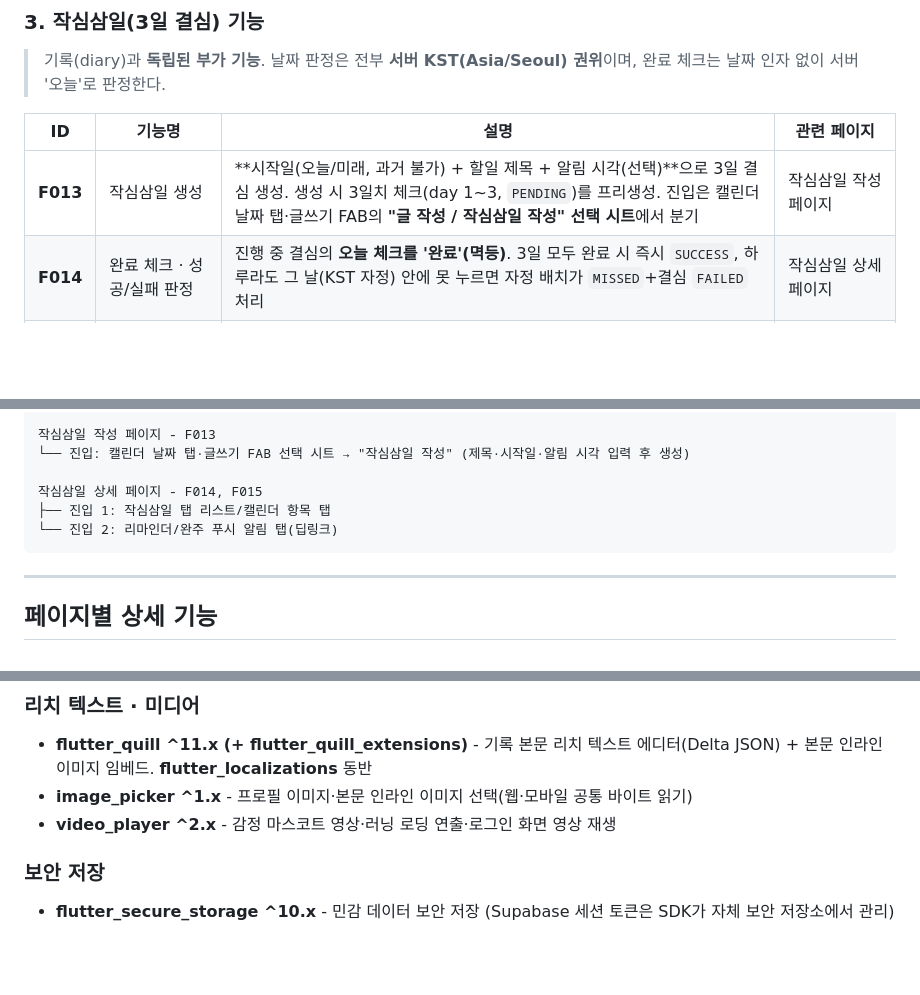
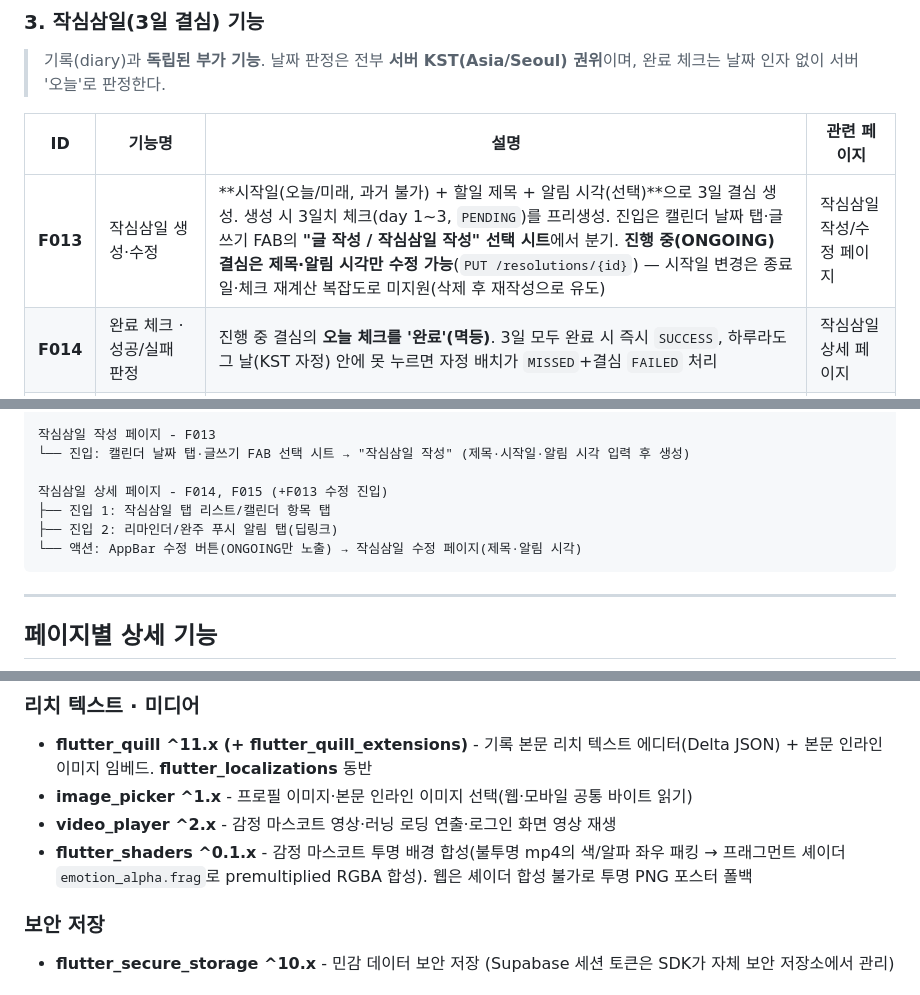
Before and after one commit to KimMonkey2945/recorme, a Markdown page: docs/PRD.md, 3 parts joined by grey strips. Drawn GitHub-style; blank space fills up the shorter version.

````diff
--- a/docs/PRD.md
+++ b/docs/PRD.md
@@ -87,7 +87,7 @@
 
 | ID | 기능명 | 설명 | 관련 페이지 |
 |----|--------|------|------------|
-| **F013** | 작심삼일 생성 | **시작일(오늘/미래, 과거 불가) + 할일 제목 + 알림 시각(선택)**으로 3일 결심 생성. 생성 시 3일치 체크(day 1~3, `PENDING`)를 프리생성. 진입은 캘린더 날짜 탭·글쓰기 FAB의 **"글 작성 / 작심삼일 작성" 선택 시트**에서 분기 | 작심삼일 작성 페이지 |
+| **F013** | 작심삼일 생성·수정 | **시작일(오늘/미래, 과거 불가) + 할일 제목 + 알림 시각(선택)**으로 3일 결심 생성. 생성 시 3일치 체크(day 1~3, `PENDING`)를 프리생성. 진입은 캘린더 날짜 탭·글쓰기 FAB의 **"글 작성 / 작심삼일 작성" 선택 시트**에서 분기. **진행 중(ONGOING) 결심은 제목·알림 시각만 수정 가능**(`PUT /resolutions/{id}`) — 시작일 변경은 종료일·체크 재계산 복잡도로 미지원(삭제 후 재작성으로 유도) | 작심삼일 작성/수정 페이지 |
 | **F014** | 완료 체크 · 성공/실패 판정 | 진행 중 결심의 **오늘 체크를 '완료'(멱등)**. 3일 모두 완료 시 즉시 `SUCCESS`, 하루라도 그 날(KST 자정) 안에 못 누르면 자정 배치가 `MISSED`+결심 `FAILED` 처리 | 작심삼일 상세 페이지 |
 | **F015** | 연장 (streak) | **성공한 결심만** 같은 할일로 '다음 3일'을 이어가 새 작심삼일 생성(시작일 `max(이전 종료+1, 오늘)`). `streak_seq`로 연속 N회 표시. 이중 연장 차단 | 작심삼일 상세 페이지 |
 | **F016** | 작심삼일 목록·캘린더 조회 | **진행중/성공/실패** 세그먼트 리스트(3일 진행 도트·streak 배지, 커서 페이징) + **월별 캘린더**로 결심을 선택·조회 | 작심삼일 탭 |
@@ -158,9 +158,10 @@
 작심삼일 작성 페이지 - F013
 └── 진입: 캘린더 날짜 탭·글쓰기 FAB 선택 시트 → "작심삼일 작성" (제목·시작일·알림 시각 입력 후 생성)
 
-작심삼일 상세 페이지 - F014, F015
+작심삼일 상세 페이지 - F014, F015 (+F013 수정 진입)
 ├── 진입 1: 작심삼일 탭 리스트/캘린더 항목 탭
-└── 진입 2: 리마인더/완주 푸시 알림 탭(딥링크)
+├── 진입 2: 리마인더/완주 푸시 알림 탭(딥링크)
+└── 액션: AppBar 수정 버튼(ONGOING만 노출) → 작심삼일 수정 페이지(제목·알림 시각)
 ```
 
 ---
@@ -347,6 +348,7 @@
 - **flutter_quill ^11.x (+ flutter_quill_extensions)** - 기록 본문 리치 텍스트 에디터(Delta JSON) + 본문 인라인 이미지 임베드. **flutter_localizations** 동반
 - **image_picker ^1.x** - 프로필 이미지·본문 인라인 이미지 선택(웹·모바일 공통 바이트 읽기)
 - **video_player ^2.x** - 감정 마스코트 영상·러닝 로딩 연출·로그인 화면 영상 재생
+- **flutter_shaders ^0.1.x** - 감정 마스코트 투명 배경 합성(불투명 mp4의 색/알파 좌우 패킹 → 프래그먼트 셰이더 `emotion_alpha.frag`로 premultiplied RGBA 합성). 웹은 셰이더 합성 불가로 투명 PNG 포스터 폴백
 
 ### 보안 저장
 
````
Also changed, not shown: docs/ROADMAP.md (+5 -1 lines).
